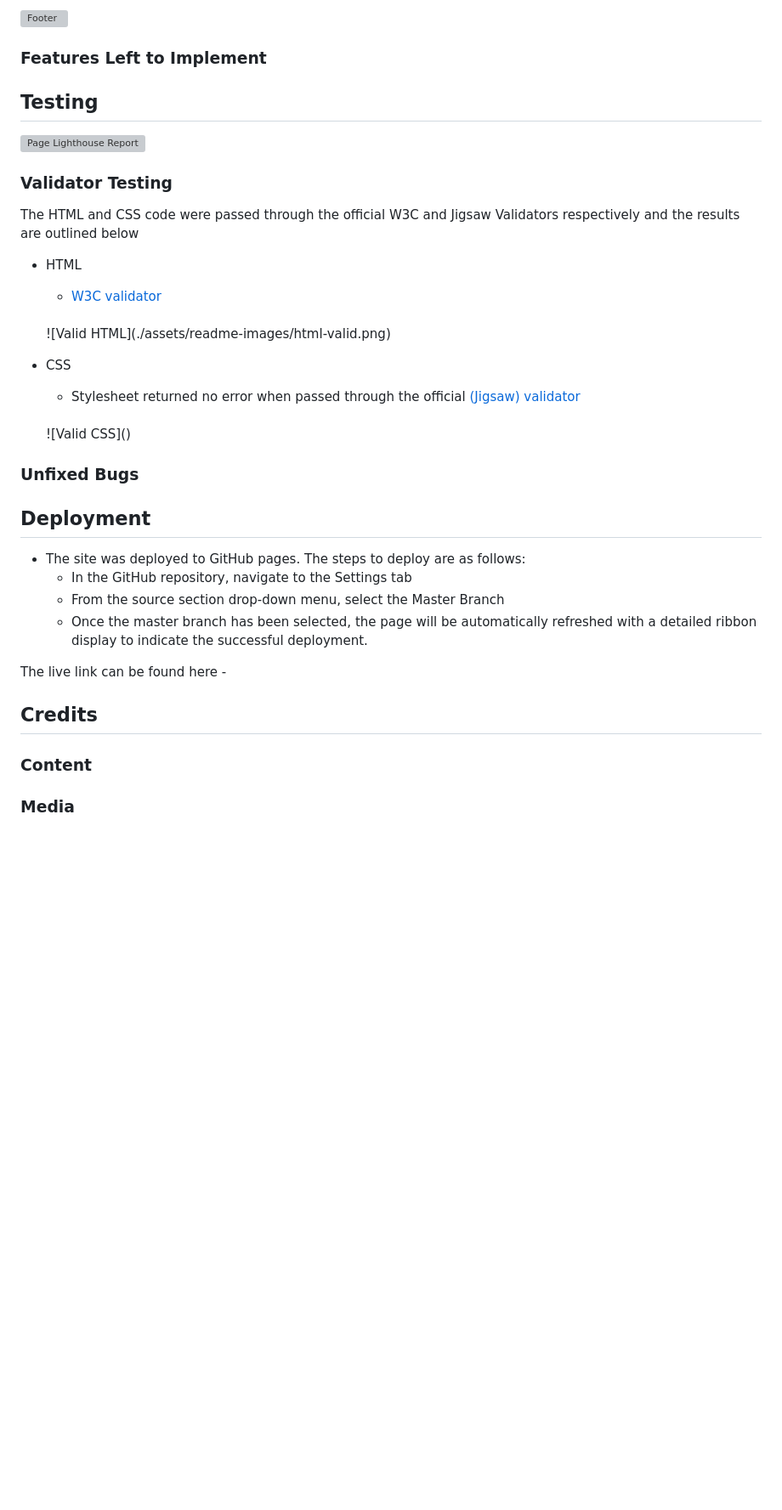
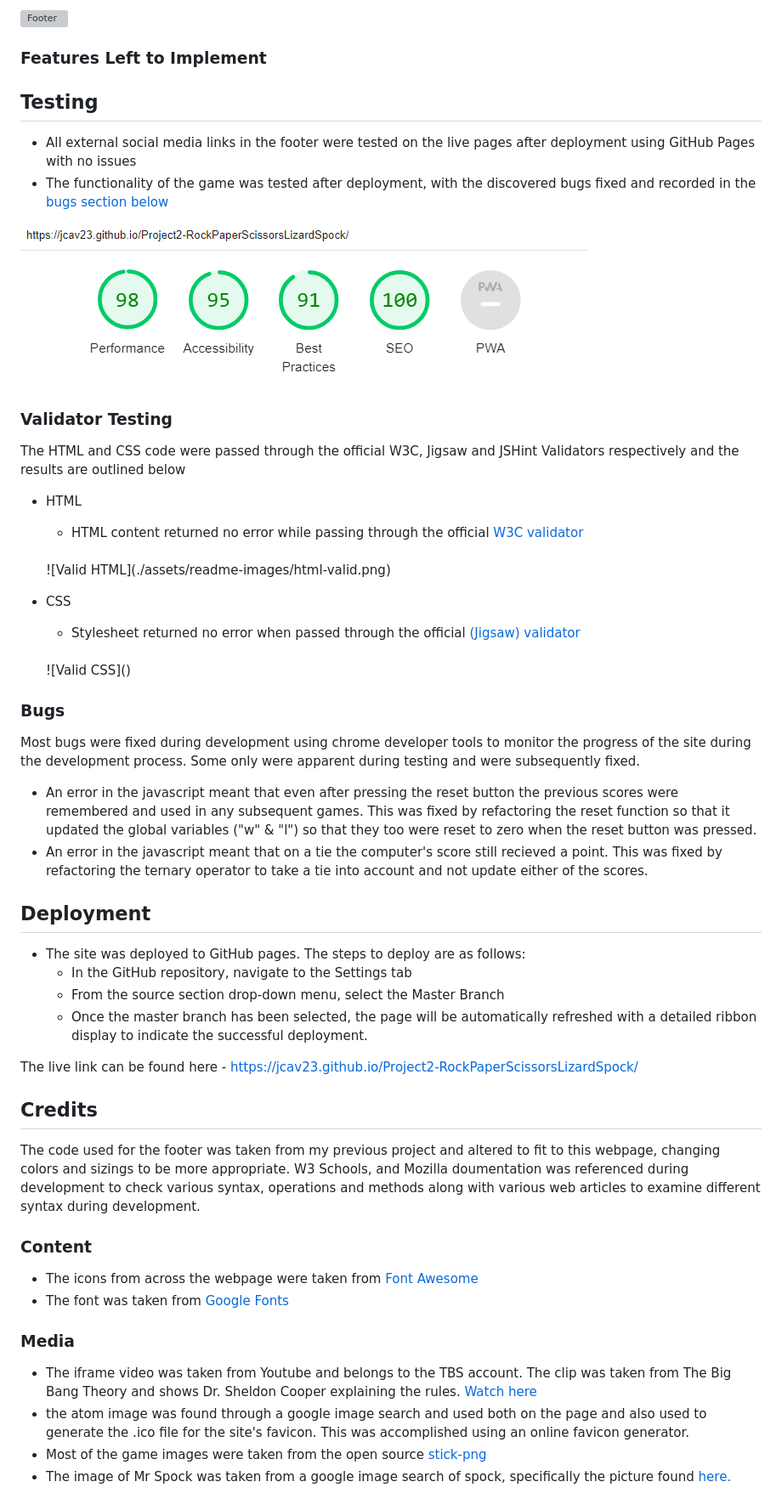
Before and after one commit to JCav23/Project2-RockPaperScissorsLizardSpock, a Markdown page: README.md, the part around the change printed below. Shown: that part at 85% size. Rendered like a GitHub page; pictures changed too: assets/readme-images/lighthouse-report.png (added); blank space fills up the shorter version; grey boxes are pictures that could not be loaded.

```diff
--- a/README.md
+++ b/README.md
@@ -48,19 +50,21 @@ The colour palette was generated using coolers.co to create a visually appealing
 ### Features Left to Implement
 
 
+
 ## Testing
 
+- All external social media links in the footer were tested on the live pages after deployment using GitHub Pages with no issues
+- The functionality of the game was tested after deployment, with the discovered bugs fixed and recorded in the [bugs section below](#bugs)
 
-
-![Page Lighthouse Report]()
+![Page Lighthouse Report](./assets/readme-images/lighthouse-report.png)
 
 ### Validator Testing
 
-The HTML and CSS code were passed through the official W3C and Jigsaw Validators respectively and the results are outlined below
+The HTML and CSS code were passed through the official W3C, Jigsaw and JSHint Validators respectively and the results are outlined below
 
 - HTML
 
-  - [W3C validator](https://validator.w3.org/nu/?doc=https%3A%2F%2Fcode-institute-org.github.io%2Flove-running-2.0%2Findex.html)
+  - HTML content returned no error while passing through the official [W3C validator](https://validator.w3.org/nu/?doc=https%3A%2F%2Fcode-institute-org.github.io%2Flove-running-2.0%2Findex.html)
   <br>
   ![Valid HTML](./assets/readme-images/html-valid.png)
 
@@ -70,7 +74,11 @@ The HTML and CSS code were passed through the official W3C and Jigsaw Validators
   <br>
   ![Valid CSS]()
 
-### Unfixed Bugs
+### Bugs
+
+Most bugs were fixed during development using chrome developer tools to monitor the progress of the site during the development process. Some only were apparent during testing and were subsequently fixed.
+- An error in the javascript meant that even after pressing the reset button the previous scores were remembered and used in any subsequent games. This was fixed by refactoring the reset function so that it updated the global variables ("w" & "l") so that they too were reset to zero when the reset button was pressed.
+- An error in the javascript meant that on a tie the computer's score still recieved a point. This was fixed by refactoring the ternary operator to take a tie into account and not update either of the scores.
 
 ## Deployment
 - The site was deployed to GitHub pages. The steps to deploy are as follows:
@@ -78,13 +86,21 @@ The HTML and CSS code were passed through the official W3C and Jigsaw Validators
   - From the source section drop-down menu, select the Master Branch
   - Once the master branch has been selected, the page will be automatically refreshed with a detailed ribbon display to indicate the successful deployment.
 
-The live link can be found here -
+The live link can be found here - https://jcav23.github.io/Project2-RockPaperScissorsLizardSpock/
 
 
 ## Credits
 
+The code used for the footer was taken from my previous project and altered to fit to this webpage, changing colors and sizings to be more appropriate. W3 Schools, and Mozilla doumentation was referenced during development to check various syntax, operations and methods along with various web articles to examine different syntax during development.
 
 ### Content
 
+- The icons from across the webpage were taken from [Font Awesome](https://fontawesome.com/)
+- The font was taken from [Google Fonts](https://fonts.google.com/)
 
 ### Media
+
+- The iframe video was taken from Youtube and belongs to the TBS account. The clip was taken from The Big Bang Theory and shows Dr. Sheldon Cooper explaining the rules. [Watch here](https://www.youtube.com/watch?v=pIpmITBocfM&t=2s&ab_channel=TBS)
+- the atom image was found through a google image search and used both on the page and also used to generate the .ico file for the site's favicon. This was accomplished using an online favicon generator.
+- Most of the game images were taken from the open source [stick-png](https://www.stickpng.com/)
+- The image of Mr Spock was taken from a google image search of spock, specifically the picture found [here.](https://lawliberty.org/the-legacy-of-mr-spock-reason-and-reverence/)
```
Also changed, not shown: other parts of README.md (+2 -0 lines), 2 other files.
